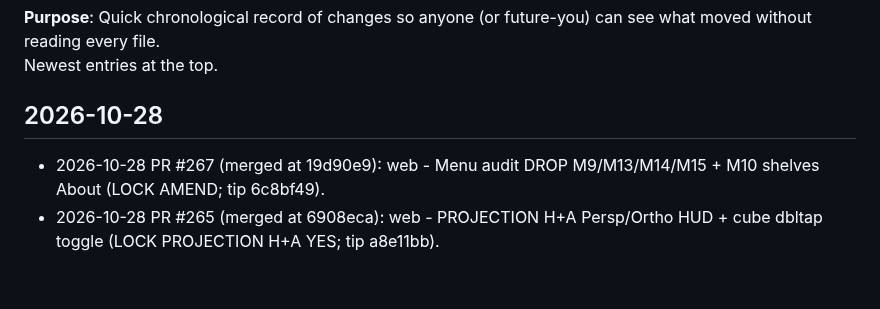
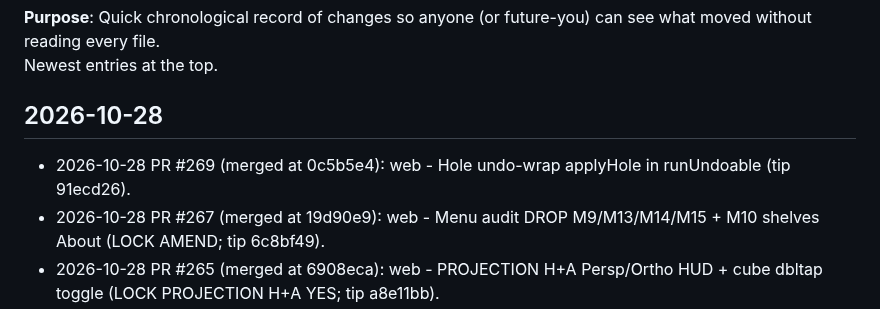
Before and after one commit to cyborgpencil/cad-mvp, a Markdown page: UPDATES.md, the part around the change. Rendered like a GitHub page; blank space fills up the shorter version.

Commit message:
docs: UPDATES for #269 Hole undo-wrap

```diff
--- a/UPDATES.md
+++ b/UPDATES.md
@@ -4,6 +4,7 @@
 Newest entries at the top.
 
 ## 2026-10-28
+- 2026-10-28 PR #269 (merged at 0c5b5e4): web - Hole undo-wrap applyHole in runUndoable (tip 91ecd26).
 - 2026-10-28 PR #267 (merged at 19d90e9): web - Menu audit DROP M9/M13/M14/M15 + M10 shelves About (LOCK AMEND; tip 6c8bf49).
 - 2026-10-28 PR #265 (merged at 6908eca): web - PROJECTION H+A Persp/Ortho HUD + cube dbltap toggle (LOCK PROJECTION H+A YES; tip a8e11bb).
 - 2026-10-28 PR #263 (merged at e5d21a1): web - EMPTY_START no cold-start seed + smoke rewrite (LOCK EMPTY_START YES; tip a18f39d).
```
